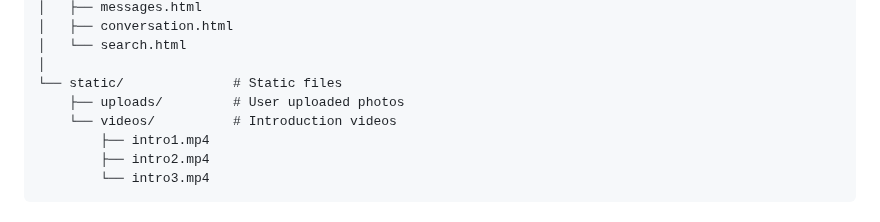
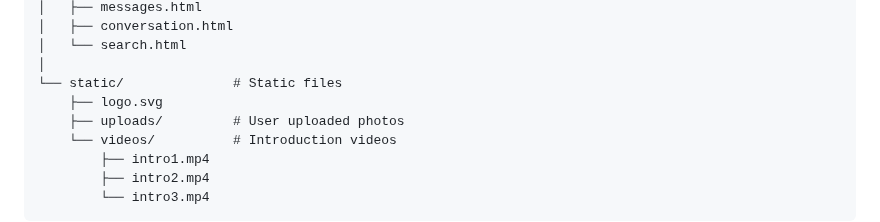
Before and after one commit to olakoya/elroiconnect, a Markdown page: README.md, the part around the change. Rendered like a GitHub page.

```diff
--- a/README.md
+++ b/README.md
@@ -60,6 +60,7 @@ elroiconnect/
 │   └── search.html
 │
 └── static/              # Static files
+    ├── logo.svg
     ├── uploads/         # User uploaded photos
     └── videos/          # Introduction videos
         ├── intro1.mp4
```
